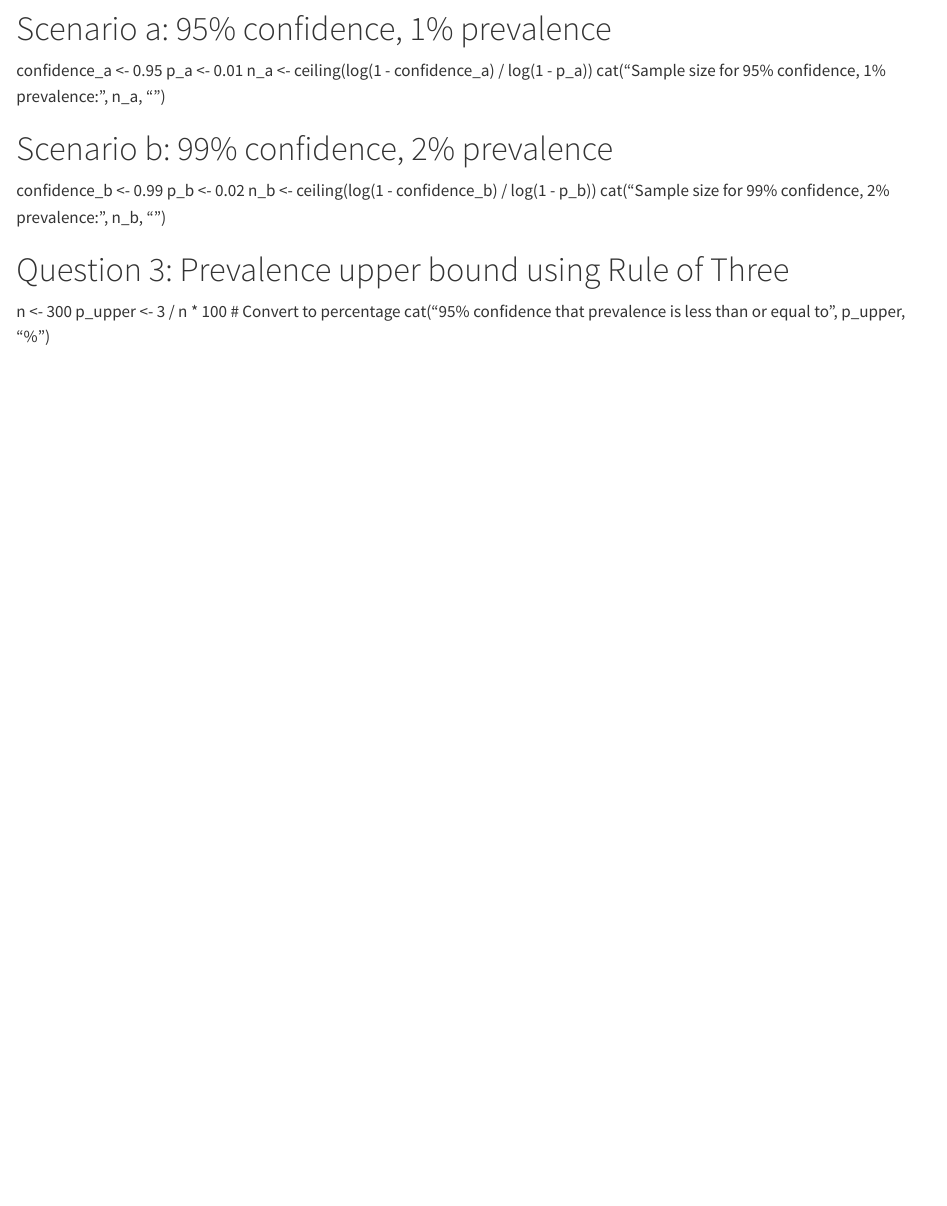
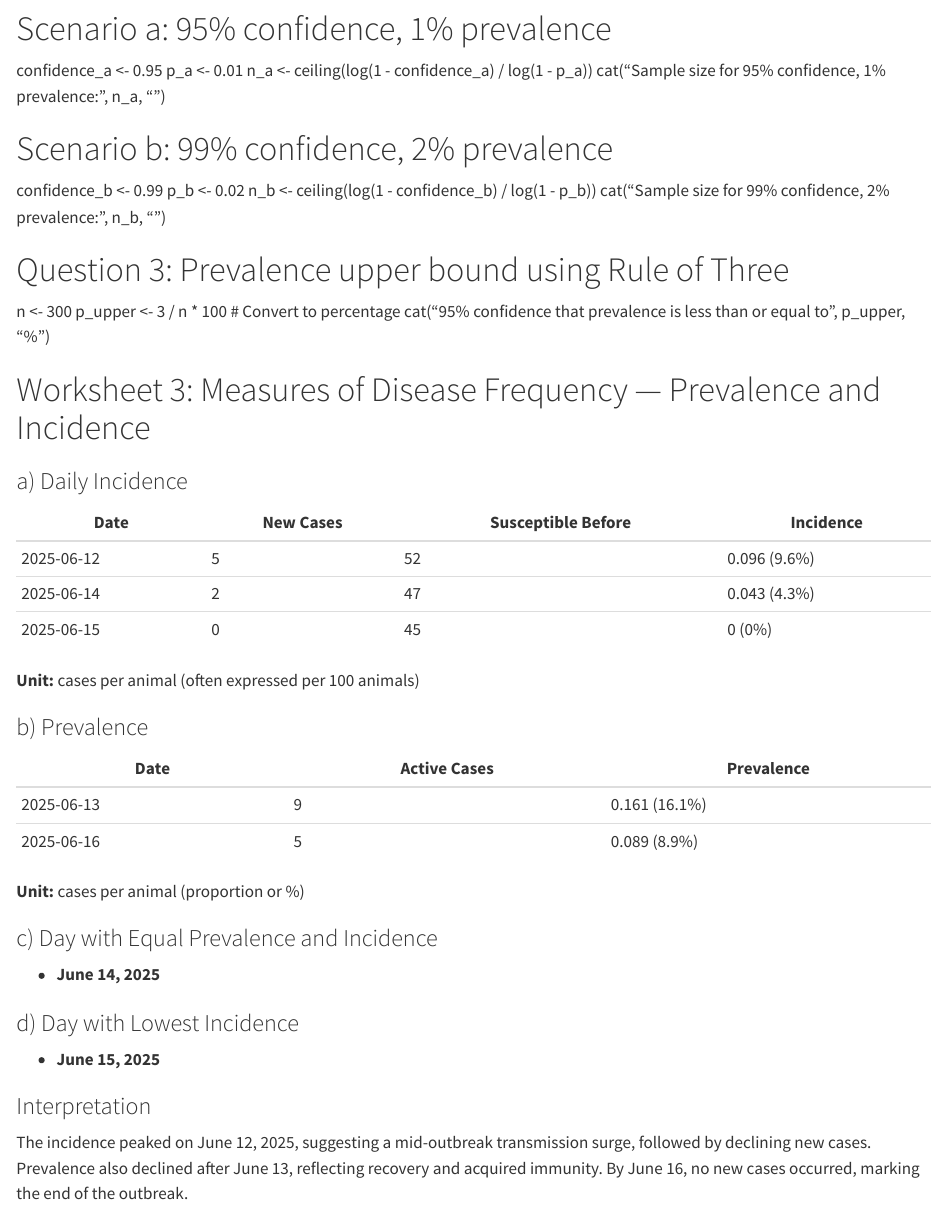
Before and after one commit to pechukwuwubem/Class_Work, a Quarto document (Precious_Fall2025.qmd): the page in a window 1100 px wide, from 1990 px down. Rendered offline with R 4.5, knitr and Pandoc in place of Quarto, with nearby package versions.

Commit message:
Add files via upload

```diff
--- a/Precious_Fall2025.qmd
+++ b/Precious_Fall2025.qmd
@@ -101,3 +101,33 @@ cat("Sample size for 99% confidence, 2% prevalence:", n_b, "\n")
 n <- 300
 p_upper <- 3 / n * 100  # Convert to percentage
 cat("95% confidence that prevalence is less than or equal to", p_upper, "%\n")
+
+# Worksheet 3: Measures of Disease Frequency — Prevalence and Incidence
+
+### a) Daily Incidence
+
+| Date | New Cases | Susceptible Before | Incidence |
+|------|------------|--------------------|------------|
+| 2025-06-12 | 5 | 52 | 0.096 (9.6%) |
+| 2025-06-14 | 2 | 47 | 0.043 (4.3%) |
+| 2025-06-15 | 0 | 45 | 0 (0%) |
+
+**Unit:** cases per animal (often expressed per 100 animals)
+
+### b) Prevalence
+
+| Date | Active Cases | Prevalence |
+|------|---------------|-------------|
+| 2025-06-13 | 9 | 0.161 (16.1%) |
+| 2025-06-16 | 5 | 0.089 (8.9%) |
+
+**Unit:** cases per animal (proportion or %)
+
+### c) Day with Equal Prevalence and Incidence
+- **June 14, 2025**
+
+### d) Day with Lowest Incidence
+- **June 15, 2025**
+
+### Interpretation
+The incidence peaked on June 12, 2025, suggesting a mid-outbreak transmission surge, followed by declining new cases. Prevalence also declined after June 13, reflecting recovery and acquired immunity. By June 16, no new cases occurred, marking the end of the outbreak.
```
